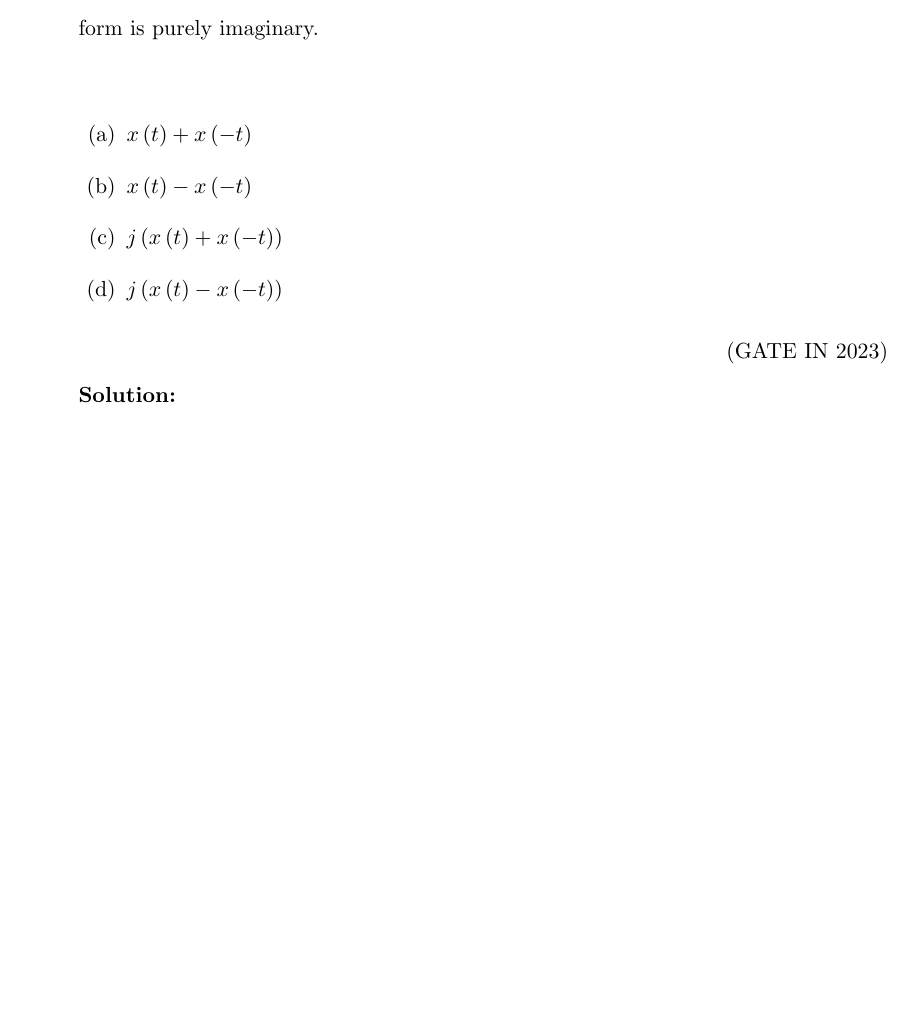
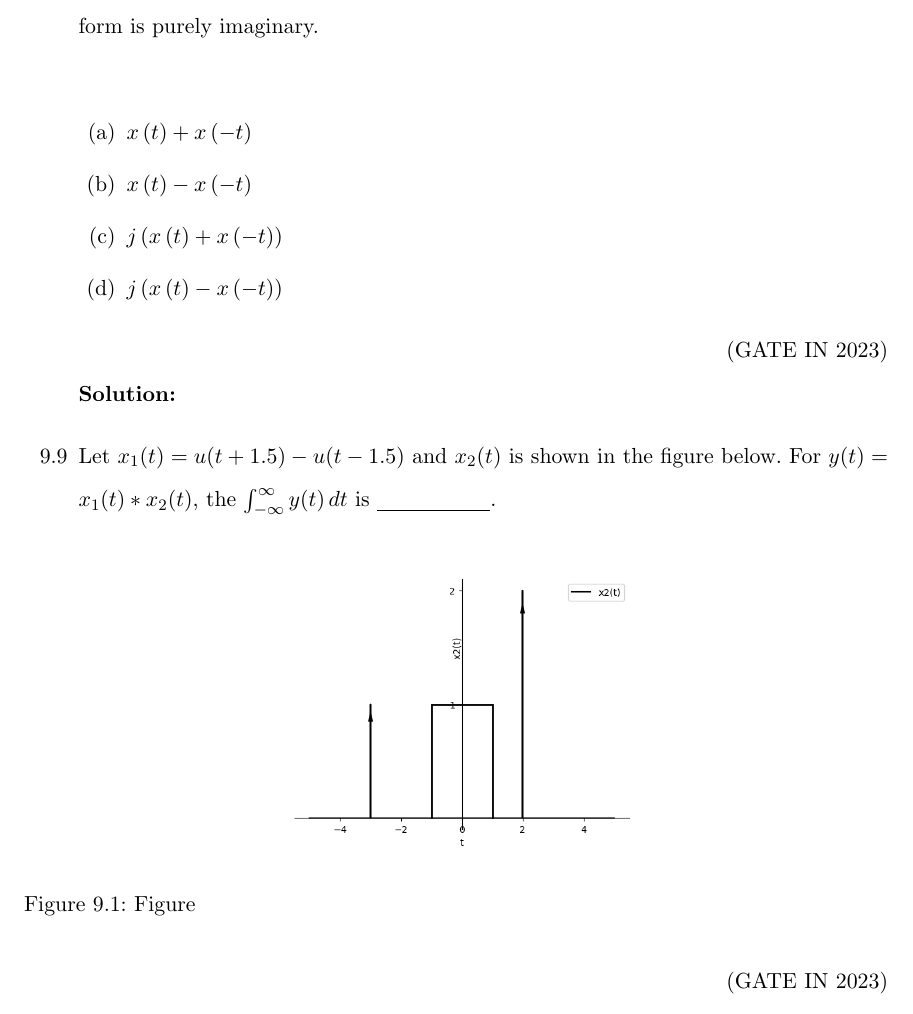
Before and after one commit to kmeghanasai/gate-signal, a LaTeX thesis (main.tex, which reads 2023/fourier.tex): part of page 60 of 60, cut so that both start at the same text, the shorter picture padded with empty space. Compiled offline with pdfLaTeX.

Commit message:
Update fourier.tex

```diff
--- a/2023/fourier.tex
+++ b/2023/fourier.tex
@@ -79,4 +79,15 @@ continuous-time Fourier transform is purely imaginary.\\
 \end{enumerate}
 \hfill{(GATE IN 2023)}\\
 \solution
+\item Let $x_1(t) = u(t + 1.5) - u(t - 1.5)$ and $x_2(t)$ is shown in the figure below. For $y(t) = x_1(t) * x_2(t)$, the $\int_{-\infty}^{\infty} y(t) \, dt$ is \underline{\hspace{2cm}}.
+
+\begin{figure}[htbp]
+    \centering
+    \includegraphics[width=0.5\textwidth]{2023/EC/58/figs/gatefig.png}
+    \caption{Figure}
+    \label{fig:graph}
+\end{figure}
 \end{enumerate}
+\hfill{(GATE IN 2023)}\\
+\solution
+\pagebreak
```
